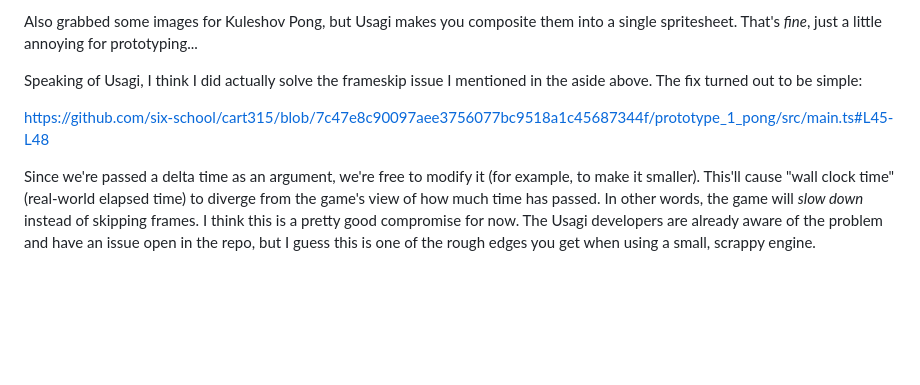
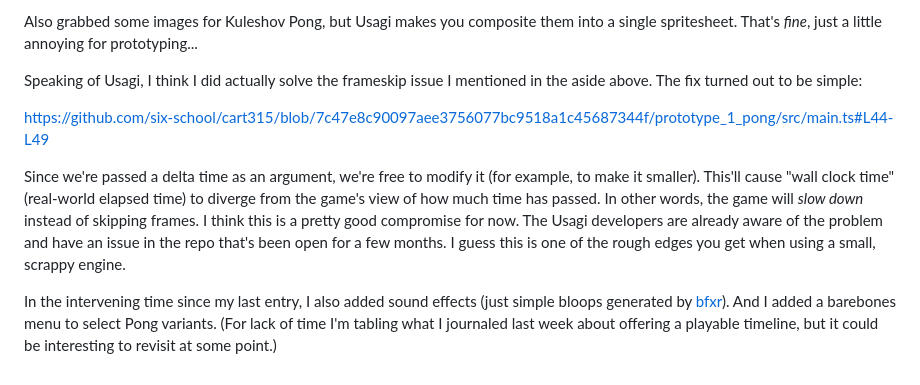
Before and after one commit to six-school/cart315, a Markdown page: journal/1.md, the part around the change. Rendered like a GitHub page; blank space fills up the shorter version.

Commit message:
a few more notes

```diff
--- a/journal/1.md
+++ b/journal/1.md
@@ -44,6 +44,8 @@ Also grabbed some images for Kuleshov Pong, but Usagi makes you composite them i
 
 Speaking of Usagi, I think I did actually solve the frameskip issue I mentioned in the aside above. The fix turned out to be simple:
 
-https://github.com/six-school/cart315/blob/7c47e8c90097aee3756077bc9518a1c45687344f/prototype_1_pong/src/main.ts#L45-L48
+https://github.com/six-school/cart315/blob/7c47e8c90097aee3756077bc9518a1c45687344f/prototype_1_pong/src/main.ts#L44-L49
 
-Since we're passed a delta time as an argument, we're free to modify it (for example, to make it smaller). This'll cause "wall clock time" (real-world elapsed time) to diverge from the game's view of how much time has passed. In other words, the game will _slow down_ instead of skipping frames. I think this is a pretty good compromise for now. The Usagi developers are already aware of the problem and have an issue open in the repo, but I guess this is one of the rough edges you get when using a small, scrappy engine.
+Since we're passed a delta time as an argument, we're free to modify it (for example, to make it smaller). This'll cause "wall clock time" (real-world elapsed time) to diverge from the game's view of how much time has passed. In other words, the game will _slow down_ instead of skipping frames. I think this is a pretty good compromise for now. The Usagi developers are already aware of the problem and have an issue in the repo that's been open for a few months. I guess this is one of the rough edges you get when using a small, scrappy engine.
+
+In the intervening time since my last entry, I also added sound effects (just simple bloops generated by [bfxr](https://www.bfxr.net/)). And I added a barebones menu to select Pong variants. (For lack of time I'm tabling what I journaled last week about offering a playable timeline, but it could be interesting to revisit at some point.)
```
